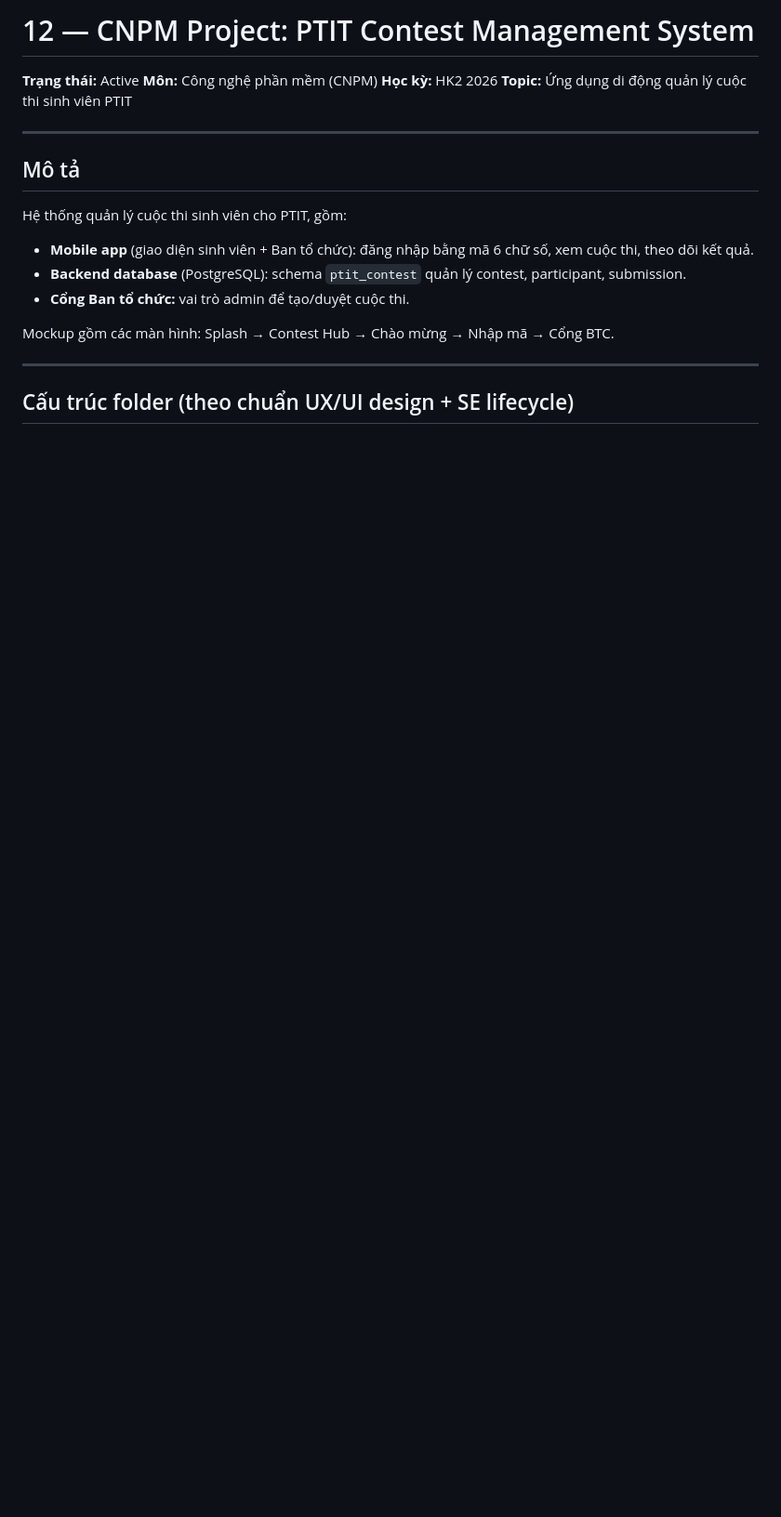
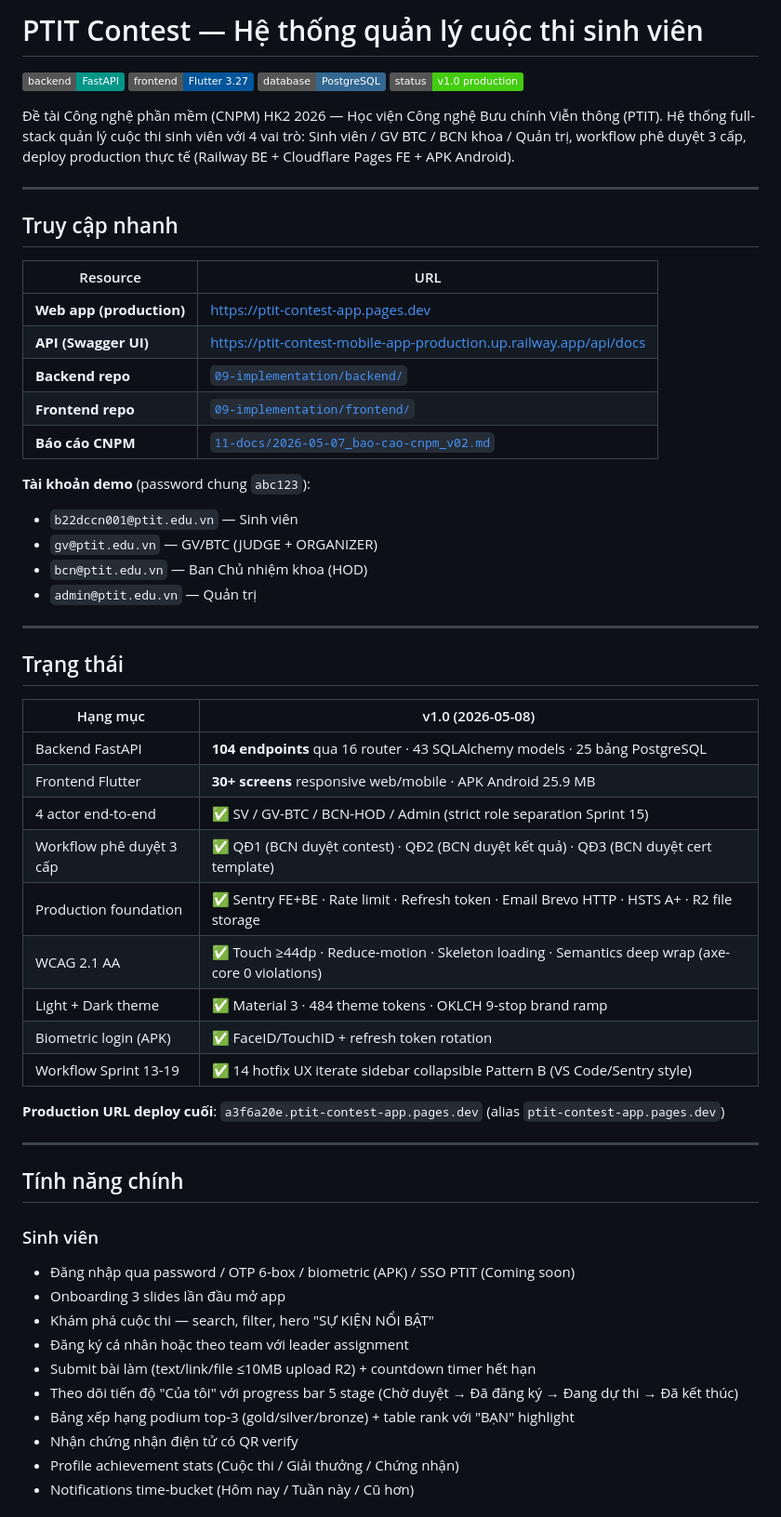
Before and after one commit to himono792-alt/ptit-contest-mobile-app, a Markdown page: README.md, the part around one of its changes. Shown at 93% size. Rendered like a GitHub page; badges without logos; blank space fills up the shorter version.

```diff
--- a/README.md
+++ b/README.md
@@ -1,21 +1,61 @@
-# 12 — CNPM Project: PTIT Contest Management System
+# PTIT Contest — Hệ thống quản lý cuộc thi sinh viên
 
-**Trạng thái:** Active
-**Môn:** Công nghệ phần mềm (CNPM)
-**Học kỳ:** HK2 2026
-**Topic:** Ứng dụng di động quản lý cuộc thi sinh viên PTIT
+[![Backend](https://img.shields.io/badge/backend-FastAPI-009688?logo=fastapi&logoColor=white)](https://ptit-contest-mobile-app-production.up.railway.app/api/docs)
+[![Frontend](https://img.shields.io/badge/frontend-Flutter%203.27-02569B?logo=flutter&logoColor=white)](https://ptit-contest-app.pages.dev)
+[![Database](https://img.shields.io/badge/database-PostgreSQL-336791?logo=postgresql&logoColor=white)](08-database/)
+[![Status](https://img.shields.io/badge/status-v1.0%20production-success)](#trạng-thái)
+
+Đề tài Công nghệ phần mềm (CNPM) HK2 2026 — Học viện Công nghệ Bưu chính Viễn thông (PTIT). Hệ thống full-stack quản lý cuộc thi sinh viên với 4 vai trò: Sinh viên / GV BTC / BCN khoa / Quản trị, workflow phê duyệt 3 cấp, deploy production thực tế (Railway BE + Cloudflare Pages FE + APK Android).
 
 ---
 
-## Mô tả
+## Truy cập nhanh
 
-Hệ thống quản lý cuộc thi sinh viên cho PTIT, gồm:
-- **Mobile app** (giao diện sinh viên + Ban tổ chức): đăng nhập bằng mã 6 chữ số, xem cuộc thi, theo dõi kết quả.
-- **Backend database** (PostgreSQL): schema `ptit_contest` quản lý contest, participant, submission.
-- **Cổng Ban tổ chức:** vai trò admin để tạo/duyệt cuộc thi.
+| Resource | URL |
+|----------|-----|
+| **Web app (production)** | https://ptit-contest-app.pages.dev |
+| **API (Swagger UI)** | https://ptit-contest-mobile-app-production.up.railway.app/api/docs |
+| **Backend repo** | [`09-implementation/backend/`](09-implementation/backend/) |
+| **Frontend repo** | [`09-implementation/frontend/`](09-implementation/frontend/) |
+| **Báo cáo CNPM** | [`11-docs/2026-05-07_bao-cao-cnpm_v02.md`](11-docs/2026-05-07_bao-cao-cnpm_v02.md) |
 
-Mockup gồm các màn hình: Splash → Contest Hub → Chào mừng → Nhập mã → Cổng BTC.
+**Tài khoản demo** (password chung `abc123`):
+- `b22dccn001@ptit.edu.vn` — Sinh viên
+- `gv@ptit.edu.vn` — GV/BTC (JUDGE + ORGANIZER)
+- `bcn@ptit.edu.vn` — Ban Chủ nhiệm khoa (HOD)
+- `admin@ptit.edu.vn` — Quản trị
 
 ---
 
-## Cấu trúc folder (theo chuẩn UX/UI design + SE lifecycle)
+## Trạng thái
+
+| Hạng mục | v1.0 (2026-05-08) |
+|----------|-------------------|
+| Backend FastAPI | **104 endpoints** qua 16 router · 43 SQLAlchemy models · 25 bảng PostgreSQL |
+| Frontend Flutter | **30+ screens** responsive web/mobile · APK Android 25.9 MB |
+| 4 actor end-to-end | ✅ SV / GV-BTC / BCN-HOD / Admin (strict role separation Sprint 15) |
+| Workflow phê duyệt 3 cấp | ✅ QĐ1 (BCN duyệt contest) · QĐ2 (BCN duyệt kết quả) · QĐ3 (BCN duyệt cert template) |
+| Production foundation | ✅ Sentry FE+BE · Rate limit · Refresh token · Email Brevo HTTP · HSTS A+ · R2 file storage |
+| WCAG 2.1 AA | ✅ Touch ≥44dp · Reduce-motion · Skeleton loading · Semantics deep wrap (axe-core 0 violations) |
+| Light + Dark theme | ✅ Material 3 · 484 theme tokens · OKLCH 9-stop brand ramp |
+| Biometric login (APK) | ✅ FaceID/TouchID + refresh token rotation |
+| Workflow Sprint 13-19 | ✅ 14 hotfix UX iterate sidebar collapsible Pattern B (VS Code/Sentry style) |
+
+**Production URL deploy cuối**: `a3f6a20e.ptit-contest-app.pages.dev` (alias `ptit-contest-app.pages.dev`)
+
+---
+
+## Tính năng chính
+
+### Sinh viên
+- Đăng nhập qua password / OTP 6-box / biometric (APK) / SSO PTIT (Coming soon)
+- Onboarding 3 slides lần đầu mở app
+- Khám phá cuộc thi — search, filter, hero "SỰ KIỆN NỔI BẬT"
+- Đăng ký cá nhân hoặc theo team với leader assignment
+- Submit bài làm (text/link/file ≤10MB upload R2) + countdown timer hết hạn
+- Theo dõi tiến độ "Của tôi" với progress bar 5 stage (Chờ duyệt → Đã đăng ký → Đang dự thi → Đã kết thúc)
+- Bảng xếp hạng podium top-3 (gold/silver/bronze) + table rank với "BẠN" highlight
+- Nhận chứng nhận điện tử có QR verify
+- Profile achievement stats (Cuộc thi / Giải thưởng / Chứng nhận)
+- Notifications time-bucket (Hôm nay / Tuần này / Cũ hơn)
+
```
Also changed, not shown: other parts of README.md (+149 -143 lines).
